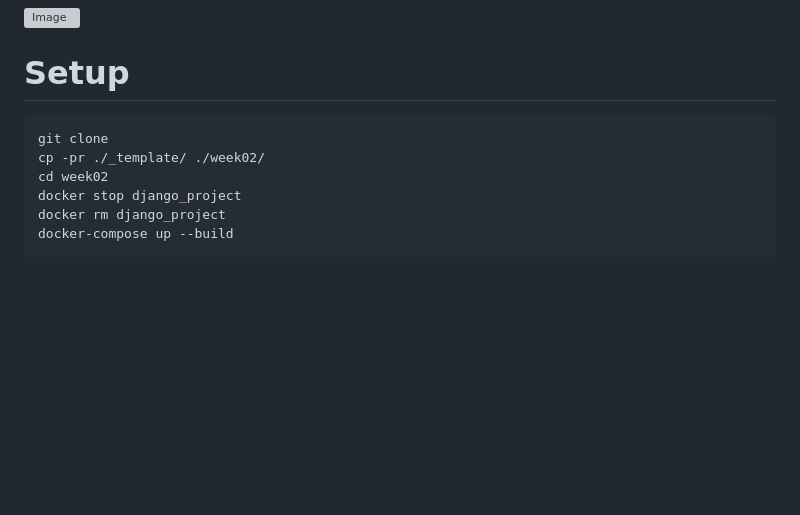
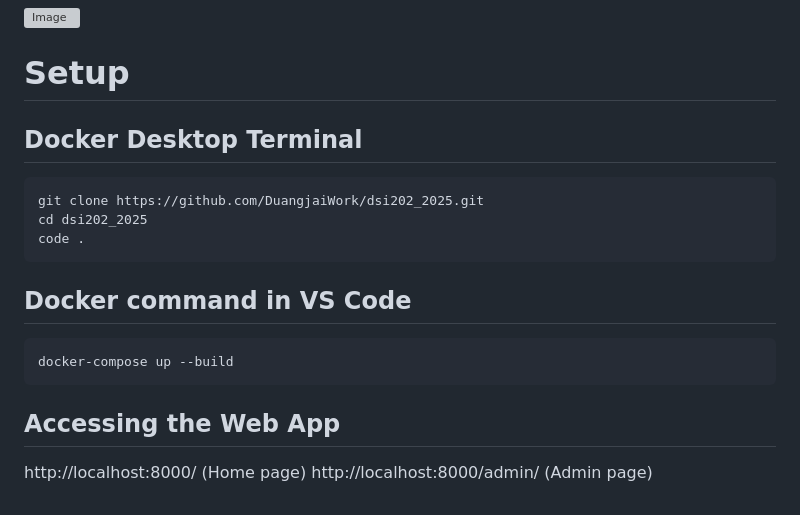
Before and after one commit to DuangjaiWork/dsi202_2025, a Markdown page: README.md, the part around the change. GitHub-like rendering; blank space fills up the shorter version; grey boxes are pictures that could not be loaded.

````diff
--- a/README.md
+++ b/README.md
@@ -48,11 +48,16 @@ Users want to share their experience by providing feedback, whether it’s about
 ![Image](https://github.com/user-attachments/assets/7fba875d-3192-444e-b830-420ce594c4f1)
 
 # Setup
+## Docker Desktop Terminal
 ```bash
-git clone
-cp -pr ./_template/ ./week02/
-cd week02
-docker stop django_project
-docker rm django_project
+git clone https://github.com/DuangjaiWork/dsi202_2025.git
+cd dsi202_2025
+code .
+```
+## Docker command in VS Code
+```bash
 docker-compose up --build
 ```
+## Accessing the Web App
+http://localhost:8000/ (Home page)
+http://localhost:8000/admin/ (Admin page)
````
